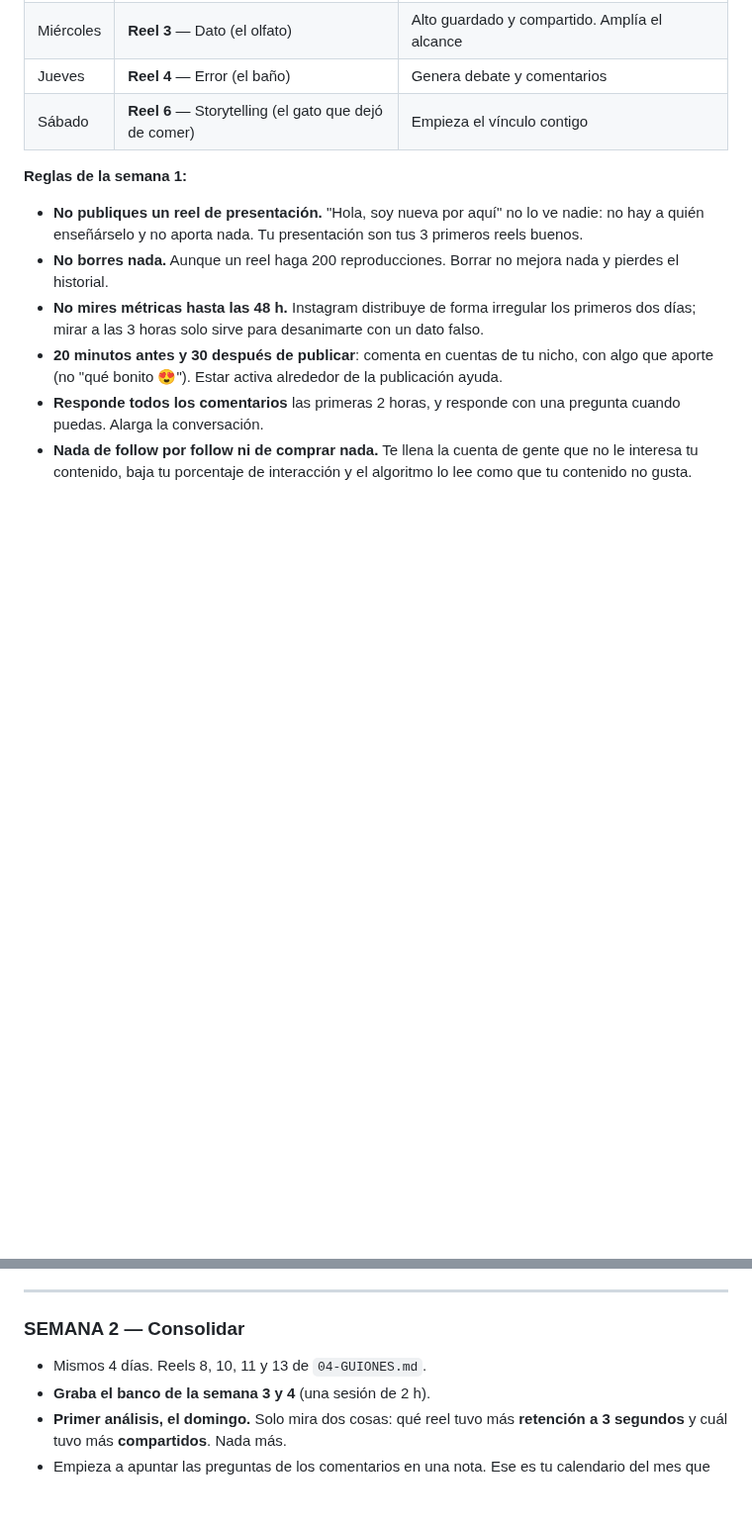
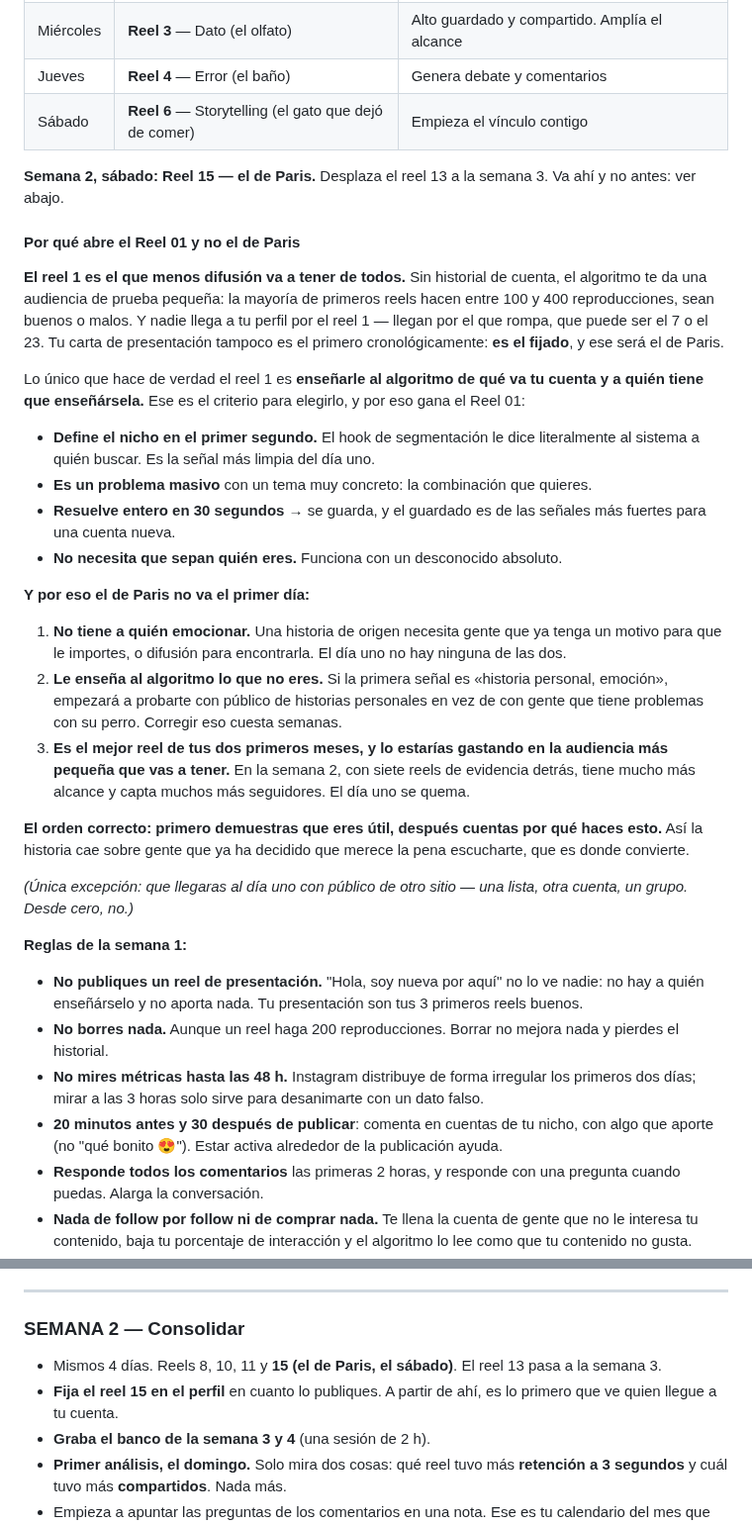
Before and after one commit to GrowthboostMKG/Tremdora-proyect, a Markdown page: estrategia-reels/03-CALENDARIO-Y-LANZAMIENTO.md, 2 parts joined by grey strips. Shown at 99% size. Rendered like a GitHub page; blank space fills up the shorter version.

Commit message:
Justificar el reel que abre la cuenta y corregir el desplazamiento
- Documenta por qué abre el reel 01 (señal de nicho limpia, problema
  masivo, se resuelve entero, no depende de que sepan quién eres) y por qué
  el reel de origen no va el primer día: sin audiencia a la que emocionar,
  enseña al algoritmo un público equivocado y quema el mejor reel de los dos
  primeros meses en la menor audiencia posible.
- Corrige el desplazamiento: el reel 15 desplaza al 13, no al 06, que se
  queda en el sábado de la semana 1.
- Añade fijar el reel 15 en el perfil al publicarlo.

Co-Authored-By: Claude Opus 5 <noreply@anthropic.com>
Claude-Session: https://claude.ai/code/session_013UihhFkfFKe9d4bKiD575v

```diff
--- a/estrategia-reels/03-CALENDARIO-Y-LANZAMIENTO.md
+++ b/estrategia-reels/03-CALENDARIO-Y-LANZAMIENTO.md
@@ -97,6 +97,29 @@ En `04-GUIONES.md` tienes 14 escritos: graba los 8 primeros.
 | Jueves | **Reel 4** — Error (el baño) | Genera debate y comentarios |
 | Sábado | **Reel 6** — Storytelling (el gato que dejó de comer) | Empieza el vínculo contigo |
 
+**Semana 2, sábado: Reel 15 — el de Paris.** Desplaza el reel 13 a la semana 3. Va ahí y no antes: ver abajo.
+
+#### Por qué abre el Reel 01 y no el de Paris
+
+**El reel 1 es el que menos difusión va a tener de todos.** Sin historial de cuenta, el algoritmo te da una audiencia de prueba pequeña: la mayoría de primeros reels hacen entre 100 y 400 reproducciones, sean buenos o malos. Y nadie llega a tu perfil por el reel 1 — llegan por el que rompa, que puede ser el 7 o el 23. Tu carta de presentación tampoco es el primero cronológicamente: **es el fijado**, y ese será el de Paris.
+
+Lo único que hace de verdad el reel 1 es **enseñarle al algoritmo de qué va tu cuenta y a quién tiene que enseñársela.** Ese es el criterio para elegirlo, y por eso gana el Reel 01:
+
+- **Define el nicho en el primer segundo.** El hook de segmentación le dice literalmente al sistema a quién buscar. Es la señal más limpia del día uno.
+- **Es un problema masivo** con un tema muy concreto: la combinación que quieres.
+- **Resuelve entero en 30 segundos** → se guarda, y el guardado es de las señales más fuertes para una cuenta nueva.
+- **No necesita que sepan quién eres.** Funciona con un desconocido absoluto.
+
+**Y por eso el de Paris no va el primer día:**
+
+1. **No tiene a quién emocionar.** Una historia de origen necesita gente que ya tenga un motivo para que le importes, o difusión para encontrarla. El día uno no hay ninguna de las dos.
+2. **Le enseña al algoritmo lo que no eres.** Si la primera señal es «historia personal, emoción», empezará a probarte con público de historias personales en vez de con gente que tiene problemas con su perro. Corregir eso cuesta semanas.
+3. **Es el mejor reel de tus dos primeros meses, y lo estarías gastando en la audiencia más pequeña que vas a tener.** En la semana 2, con siete reels de evidencia detrás, tiene mucho más alcance y capta muchos más seguidores. El día uno se quema.
+
+**El orden correcto: primero demuestras que eres útil, después cuentas por qué haces esto.** Así la historia cae sobre gente que ya ha decidido que merece la pena escucharte, que es donde convierte.
+
+*(Única excepción: que llegaras al día uno con público de otro sitio — una lista, otra cuenta, un grupo. Desde cero, no.)*
+
 **Reglas de la semana 1:**
 - **No publiques un reel de presentación.** "Hola, soy nueva por aquí" no lo ve nadie: no hay a quién enseñárselo y no aporta nada. Tu presentación son tus 3 primeros reels buenos.
 - **No borres nada.** Aunque un reel haga 200 reproducciones. Borrar no mejora nada y pierdes el historial.
@@ -109,7 +132,8 @@ En `04-GUIONES.md` tienes 14 escritos: graba los 8 primeros.
 
 ### SEMANA 2 — Consolidar
 
-- Mismos 4 días. Reels 8, 10, 11 y 13 de `04-GUIONES.md`.
+- Mismos 4 días. Reels 8, 10, 11 y **15 (el de Paris, el sábado)**. El reel 13 pasa a la semana 3.
+- **Fija el reel 15 en el perfil** en cuanto lo publiques. A partir de ahí, es lo primero que ve quien llegue a tu cuenta.
 - **Graba el banco de la semana 3 y 4** (una sesión de 2 h).
 - **Primer análisis, el domingo.** Solo mira dos cosas: qué reel tuvo más **retención a 3 segundos** y cuál tuvo más **compartidos**. Nada más.
 - Empieza a apuntar las preguntas de los comentarios en una nota. Ese es tu calendario del mes que viene.
```
Also changed, not shown: estrategia-reels/06-LA-CAPA-PERSONAL.md (+1 -1 lines).
